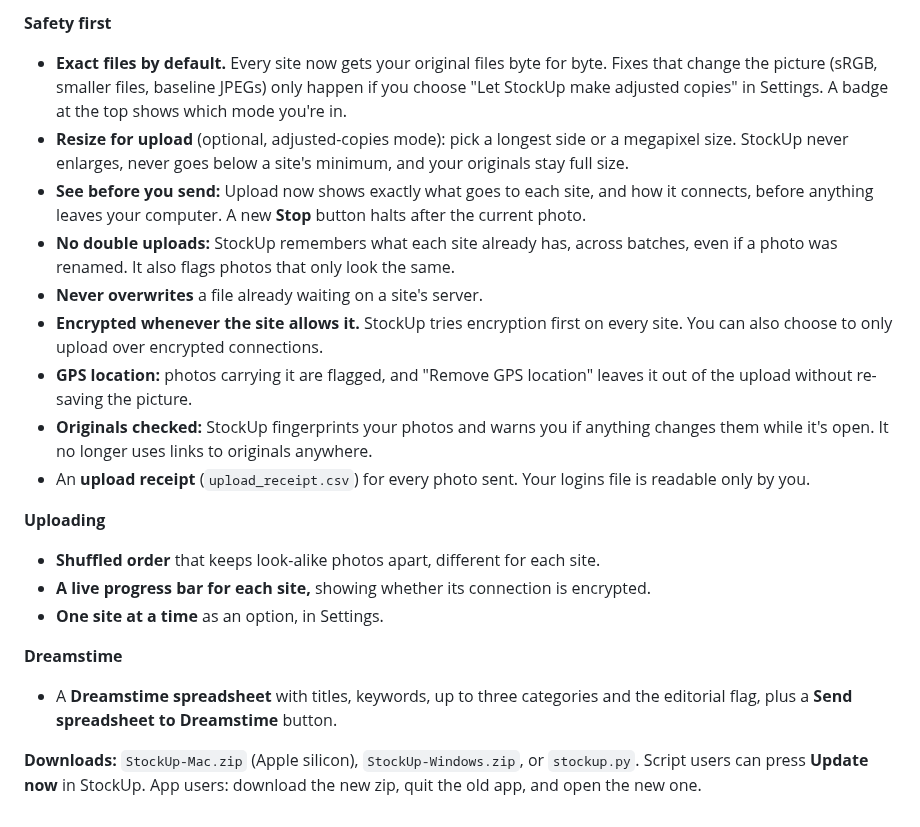
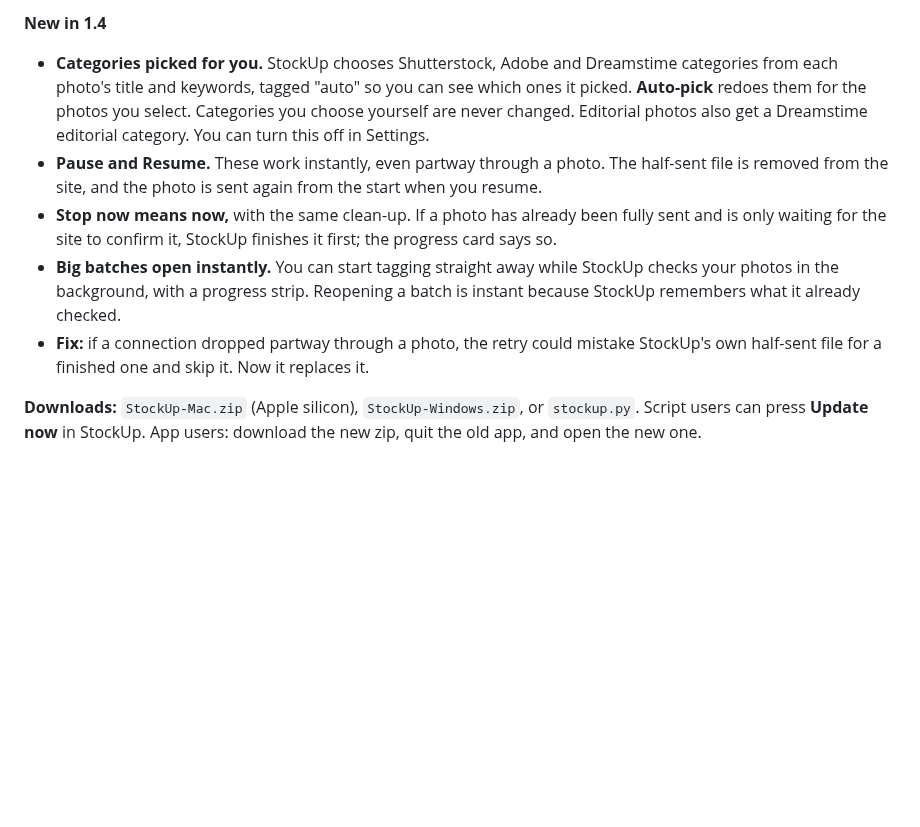
Before and after one commit to kefirman9000/stockup, a Markdown page: .github/release-notes.md, the part around the change. Rendered like a GitHub page; blank space fills up the shorter version.

```diff
--- a/.github/release-notes.md
+++ b/.github/release-notes.md
@@ -1,20 +1,8 @@
-**Safety first**
-- **Exact files by default.** Every site now gets your original files byte for byte. Fixes that change the picture (sRGB, smaller files, baseline JPEGs) only happen if you choose "Let StockUp make adjusted copies" in Settings. A badge at the top shows which mode you're in.
-- **Resize for upload** (optional, adjusted-copies mode): pick a longest side or a megapixel size. StockUp never enlarges, never goes below a site's minimum, and your originals stay full size.
-- **See before you send:** Upload now shows exactly what goes to each site, and how it connects, before anything leaves your computer. A new **Stop** button halts after the current photo.
-- **No double uploads:** StockUp remembers what each site already has, across batches, even if a photo was renamed. It also flags photos that only look the same.
-- **Never overwrites** a file already waiting on a site's server.
-- **Encrypted whenever the site allows it.** StockUp tries encryption first on every site. You can also choose to only upload over encrypted connections.
-- **GPS location:** photos carrying it are flagged, and "Remove GPS location" leaves it out of the upload without re-saving the picture.
-- **Originals checked:** StockUp fingerprints your photos and warns you if anything changes them while it's open. It no longer uses links to originals anywhere.
-- An **upload receipt** (`upload_receipt.csv`) for every photo sent. Your logins file is readable only by you.
-
-**Uploading**
-- **Shuffled order** that keeps look-alike photos apart, different for each site.
-- **A live progress bar for each site,** showing whether its connection is encrypted.
-- **One site at a time** as an option, in Settings.
-
-**Dreamstime**
-- A **Dreamstime spreadsheet** with titles, keywords, up to three categories and the editorial flag, plus a **Send spreadsheet to Dreamstime** button.
+**New in 1.4**
+- **Categories picked for you.** StockUp chooses Shutterstock, Adobe and Dreamstime categories from each photo's title and keywords, tagged "auto" so you can see which ones it picked. **Auto-pick** redoes them for the photos you select. Categories you choose yourself are never changed. Editorial photos also get a Dreamstime editorial category. You can turn this off in Settings.
+- **Pause and Resume.** These work instantly, even partway through a photo. The half-sent file is removed from the site, and the photo is sent again from the start when you resume.
+- **Stop now means now,** with the same clean-up. If a photo has already been fully sent and is only waiting for the site to confirm it, StockUp finishes it first; the progress card says so.
+- **Big batches open instantly.** You can start tagging straight away while StockUp checks your photos in the background, with a progress strip. Reopening a batch is instant because StockUp remembers what it already checked.
+- **Fix:** if a connection dropped partway through a photo, the retry could mistake StockUp's own half-sent file for a finished one and skip it. Now it replaces it.
 
 **Downloads:** `StockUp-Mac.zip` (Apple silicon), `StockUp-Windows.zip`, or `stockup.py`. Script users can press **Update now** in StockUp. App users: download the new zip, quit the old app, and open the new one.
```
Also changed, not shown: README.md (+11 -3 lines), screenshots/paused-dark.png (added), screenshots/review-dark.png, screenshots/review-light.png, screenshots/settings-dark.png, 1 other file.
